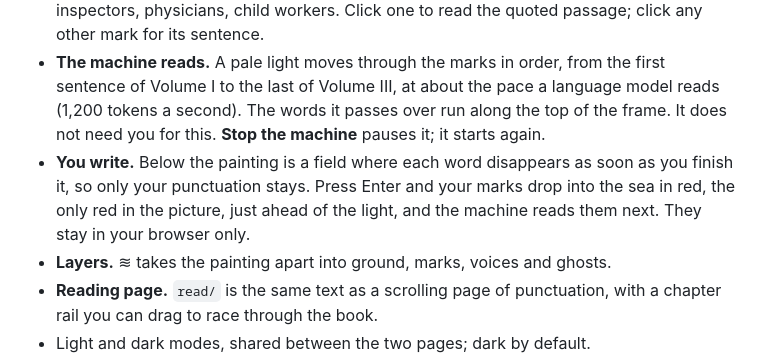
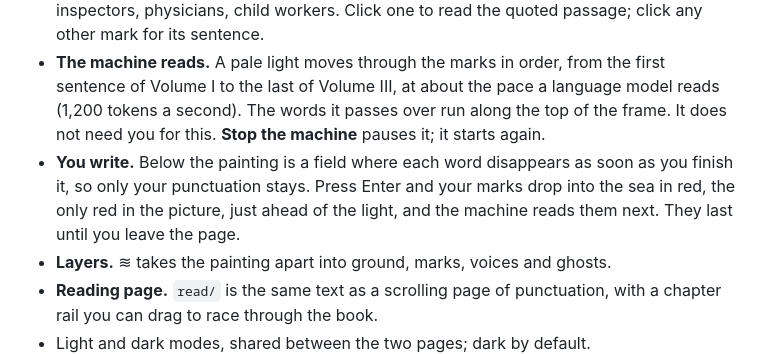
Before and after one commit to hamedyaghoobian/what-capital-leaves, a Markdown page: README.md, the part around the change. Drawn GitHub-style.

Commit message:
README: visitors' marks last until they leave the page
Co-Authored-By: Claude Opus 5.5 <noreply@anthropic.com>

```diff
--- a/README.md
+++ b/README.md
@@ -12,7 +12,7 @@ No. 1 in *Readings, Otherwise*, a series of pieces that take a book apart and ke
 - **The ghosts.** Stay still and the words that were taken out rise through the water, drawn from the chapter underneath.
 - **The voices.** Quotation marks glow. In *Capital* they are where other people speak: factory inspectors, physicians, child workers. Click one to read the quoted passage; click any other mark for its sentence.
 - **The machine reads.** A pale light moves through the marks in order, from the first sentence of Volume I to the last of Volume III, at about the pace a language model reads (1,200 tokens a second). The words it passes over run along the top of the frame. It does not need you for this. **Stop the machine** pauses it; it starts again.
-- **You write.** Below the painting is a field where each word disappears as soon as you finish it, so only your punctuation stays. Press Enter and your marks drop into the sea in red, the only red in the picture, just ahead of the light, and the machine reads them next. They stay in your browser only.
+- **You write.** Below the painting is a field where each word disappears as soon as you finish it, so only your punctuation stays. Press Enter and your marks drop into the sea in red, the only red in the picture, just ahead of the light, and the machine reads them next. They last until you leave the page.
 - **Layers.** ≋ takes the painting apart into ground, marks, voices and ghosts.
 - **Reading page.** `read/` is the same text as a scrolling page of punctuation, with a chapter rail you can drag to race through the book.
 - Light and dark modes, shared between the two pages; dark by default.
```
